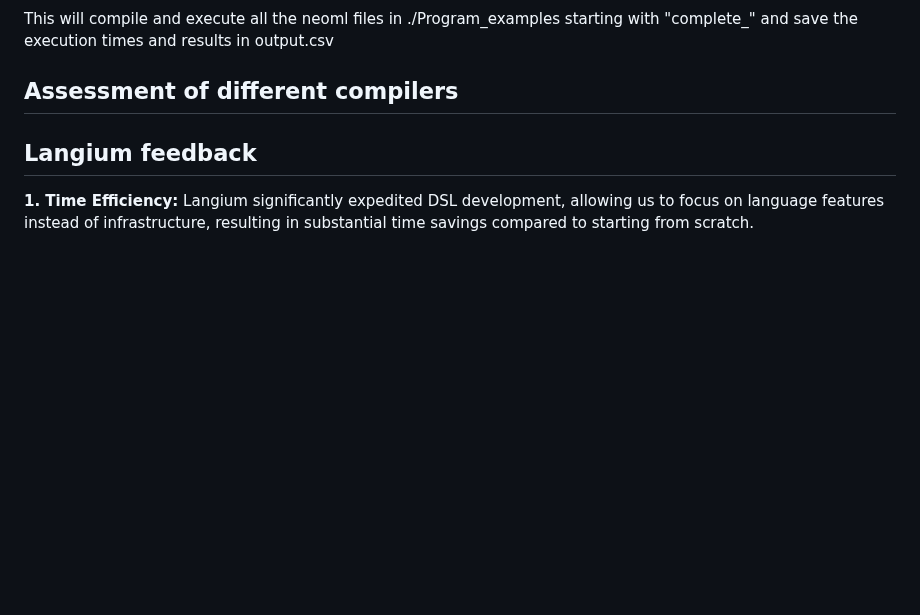
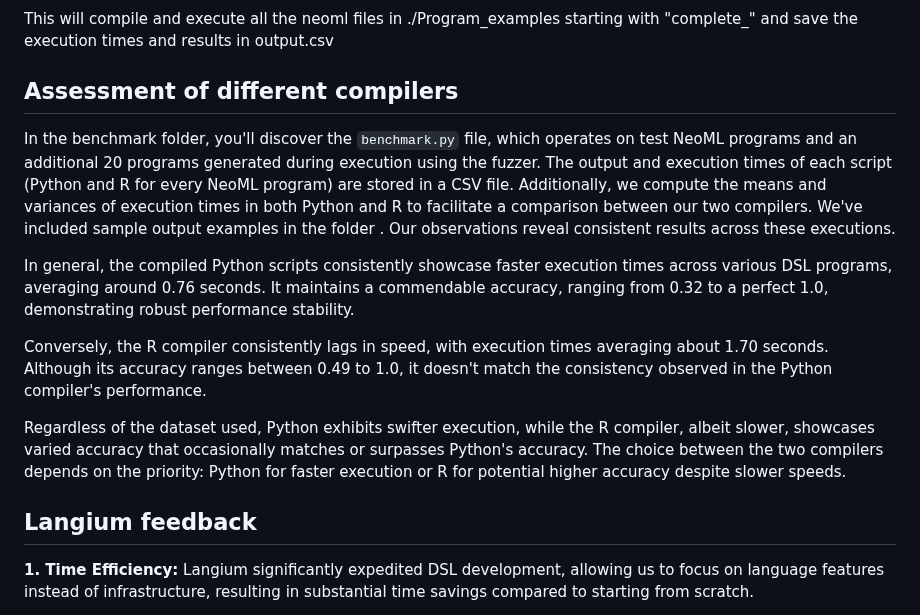
Before and after one commit to AndreiCocan/DSL-ML-classif, a Markdown page: README.md, the part around the change. Rendered like a GitHub page; blank space fills up the shorter version.

Commit message:
📝 Update README.md : Assessment of different compilers

```diff
--- a/README.md
+++ b/README.md
@@ -176,7 +176,13 @@ This will compile and execute all the neoml files in ./Program_examples starting
 
 ## Assessment of different compilers
 
+In the benchmark folder, you'll discover the `benchmark.py` file, which operates on test NeoML programs and an additional 20 programs generated during execution using the fuzzer. The output and execution times of each script (Python and R for every NeoML program) are stored in a CSV file. Additionally, we compute the means and variances of execution times in both Python and R to facilitate a comparison between our two compilers. We've included sample output examples in the folder [](benchmark/examples_output_csv/). Our observations reveal consistent results across these executions.
 
+In general, the compiled Python scripts consistently showcase faster execution times across various DSL programs, averaging around 0.76 seconds. It maintains a commendable accuracy, ranging from 0.32 to a perfect 1.0, demonstrating robust performance stability.
+
+Conversely, the R compiler consistently lags in speed, with execution times averaging about 1.70 seconds. Although its accuracy ranges between 0.49 to 1.0, it doesn't match the consistency observed in the Python compiler's performance.
+
+Regardless of the dataset used, Python exhibits swifter execution, while the R compiler, albeit slower, showcases varied accuracy that occasionally matches or surpasses Python's accuracy. The choice between the two compilers depends on the priority: Python for faster execution or R for potential higher accuracy despite slower speeds.
 
 
 ## Langium feedback
```
